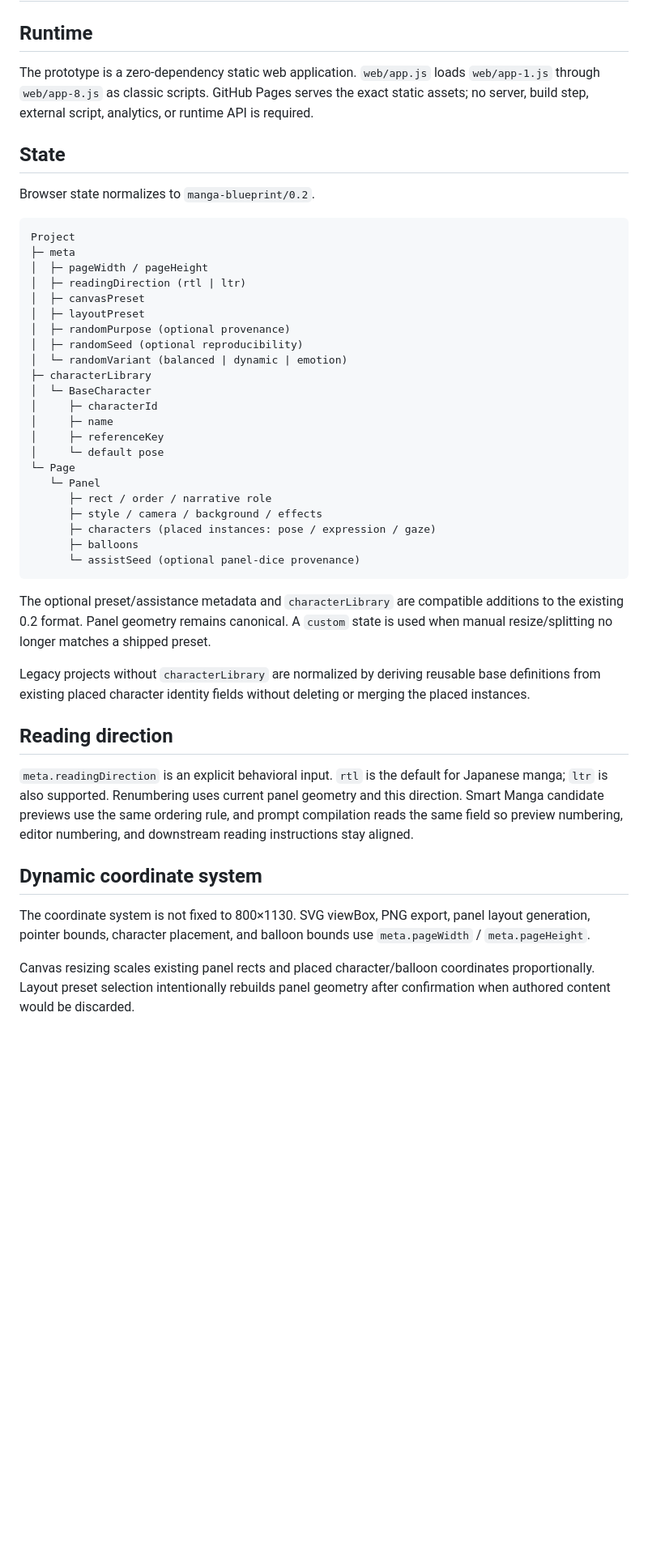
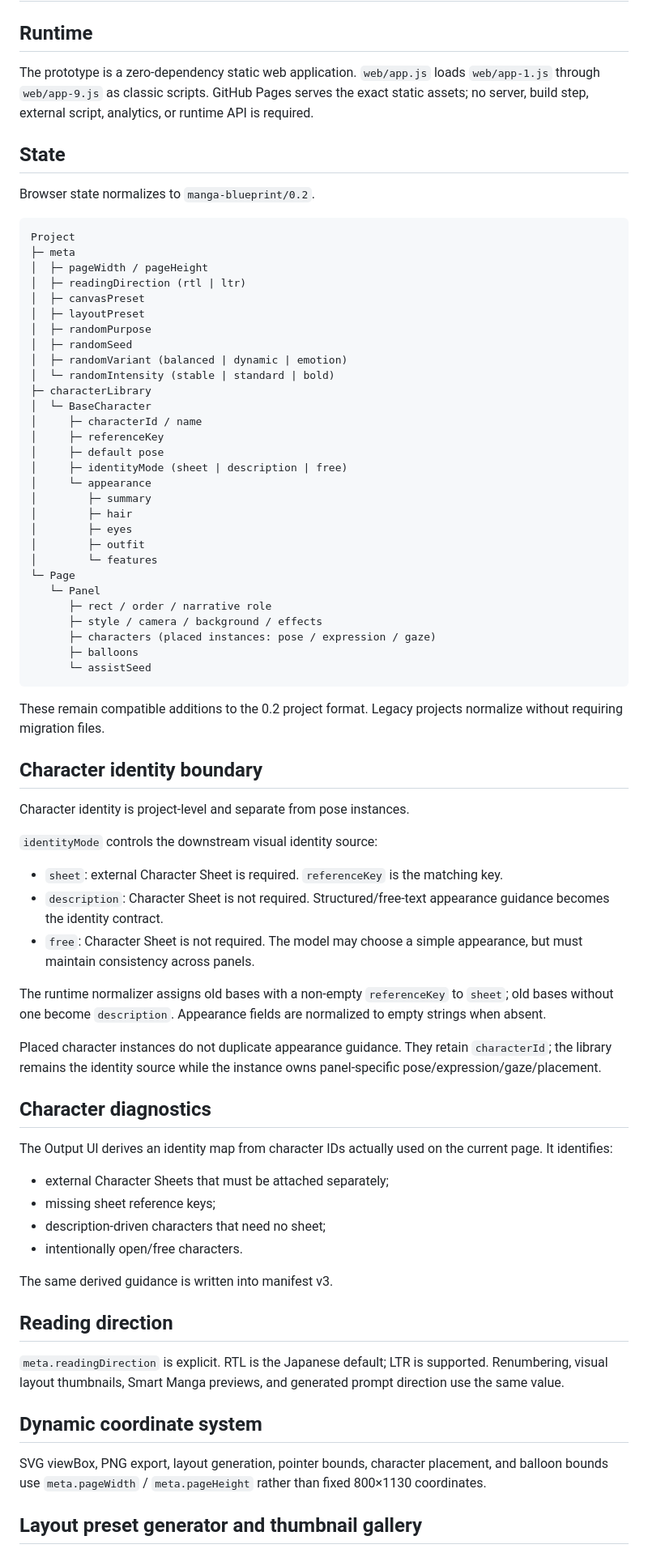
Before and after one commit to c-a-p-engineer/manga-blueprint-studio, a Markdown page: docs/ARCHITECTURE.md, the part around one of its changes. Shown at 81% size. GitHub-like rendering; blank space fills up the shorter version.

````diff
--- a/docs/ARCHITECTURE.md
+++ b/docs/ARCHITECTURE.md
@@ -2,7 +2,7 @@
 
 ## Runtime
 
-The prototype is a zero-dependency static web application. `web/app.js` loads `web/app-1.js` through `web/app-8.js` as classic scripts. GitHub Pages serves the exact static assets; no server, build step, external script, analytics, or runtime API is required.
+The prototype is a zero-dependency static web application. `web/app.js` loads `web/app-1.js` through `web/app-9.js` as classic scripts. GitHub Pages serves the exact static assets; no server, build step, external script, analytics, or runtime API is required.
 
 ## State
 
@@ -15,35 +15,65 @@ Project
 │  ├─ readingDirection (rtl | ltr)
 │  ├─ canvasPreset
 │  ├─ layoutPreset
-│  ├─ randomPurpose (optional provenance)
-│  ├─ randomSeed (optional reproducibility)
-│  └─ randomVariant (balanced | dynamic | emotion)
+│  ├─ randomPurpose
+│  ├─ randomSeed
+│  ├─ randomVariant (balanced | dynamic | emotion)
+│  └─ randomIntensity (stable | standard | bold)
 ├─ characterLibrary
 │  └─ BaseCharacter
-│     ├─ characterId
-│     ├─ name
+│     ├─ characterId / name
 │     ├─ referenceKey
-│     └─ default pose
+│     ├─ default pose
+│     ├─ identityMode (sheet | description | free)
+│     └─ appearance
+│        ├─ summary
+│        ├─ hair
+│        ├─ eyes
+│        ├─ outfit
+│        └─ features
 └─ Page
    └─ Panel
       ├─ rect / order / narrative role
       ├─ style / camera / background / effects
       ├─ characters (placed instances: pose / expression / gaze)
       ├─ balloons
-      └─ assistSeed (optional panel-dice provenance)
+      └─ assistSeed
 ```
 
-The optional preset/assistance metadata and `characterLibrary` are compatible additions to the existing 0.2 format. Panel geometry remains canonical. A `custom` state is used when manual resize/splitting no longer matches a shipped preset.
+These remain compatible additions to the 0.2 project format. Legacy projects normalize without requiring migration files.
 
-Legacy projects without `characterLibrary` are normalized by deriving reusable base definitions from existing placed character identity fields without deleting or merging the placed instances.
+## Character identity boundary
+
+Character identity is project-level and separate from pose instances.
+
+`identityMode` controls the downstream visual identity source:
+
+- `sheet`: external Character Sheet is required. `referenceKey` is the matching key.
+- `description`: Character Sheet is not required. Structured/free-text appearance guidance becomes the identity contract.
+- `free`: Character Sheet is not required. The model may choose a simple appearance, but must maintain consistency across panels.
+
+The runtime normalizer assigns old bases with a non-empty `referenceKey` to `sheet`; old bases without one become `description`. Appearance fields are normalized to empty strings when absent.
+
+Placed character instances do not duplicate appearance guidance. They retain `characterId`; the library remains the identity source while the instance owns panel-specific pose/expression/gaze/placement.
+
+## Character diagnostics
+
+The Output UI derives an identity map from character IDs actually used on the current page. It identifies:
+
+- external Character Sheets that must be attached separately;
+- missing sheet reference keys;
+- description-driven characters that need no sheet;
+- intentionally open/free characters.
+
+The same derived guidance is written into manifest v3.
 
 ## Reading direction
 
-`meta.readingDirection` is an explicit behavioral input. `rtl` is the default for Japanese manga; `ltr` is also supported. Renumbering uses current panel geometry and this direction. Smart Manga candidate previews use the same ordering rule, and prompt compilation reads the same field so preview numbering, editor numbering, and downstream reading instructions stay aligned.
+`meta.readingDirection` is explicit. RTL is the Japanese default; LTR is supported. Renumbering, visual layout thumbnails, Smart Manga previews, and generated prompt direction use the same value.
 
 ## Dynamic coordinate system
 
-The coordinate system is not fixed to 800×1130. SVG viewBox, PNG export, panel layout generation, pointer bounds, character placement, and balloon bounds use `meta.pageWidth` / `meta.pageHeight`.
+SVG viewBox, PNG export, layout generation, pointer bounds, character placement, and balloon bounds use `meta.pageWidth` / `meta.pageHeight` rather than fixed 800×1130 coordinates.
 
-Canvas resizing scales existing panel rects and placed character/balloon coordinates proportionally. Layout preset selection intentionally rebuilds panel geometry after confirmation when authored content would be discarded.
+## Layout preset generator and thumbnail gallery
 
````
Also changed, not shown: other parts of docs/ARCHITECTURE.md (+82 -76 lines).
